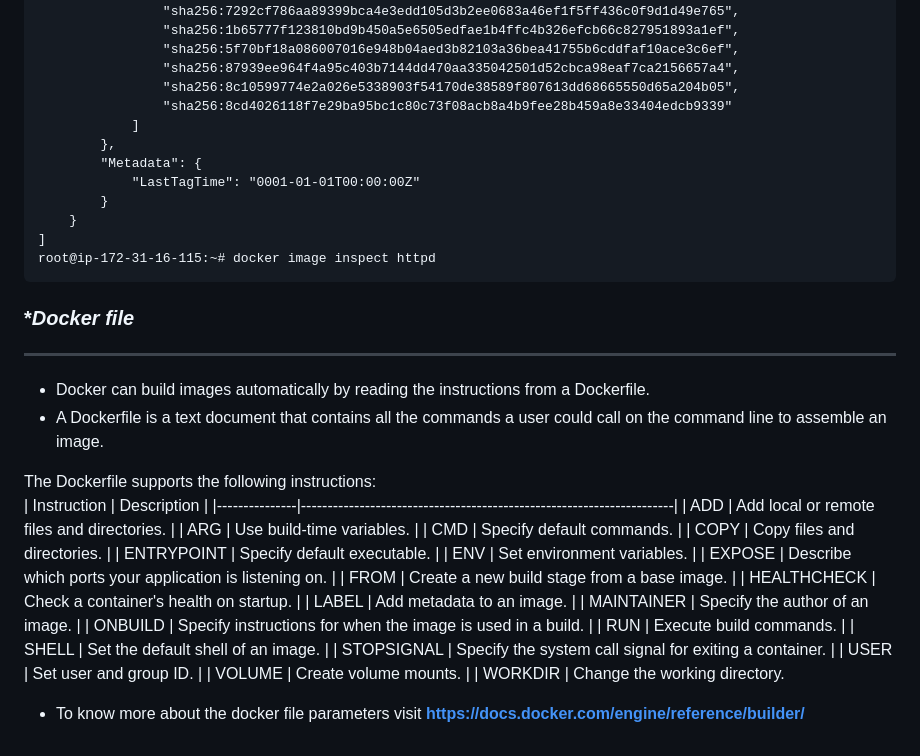
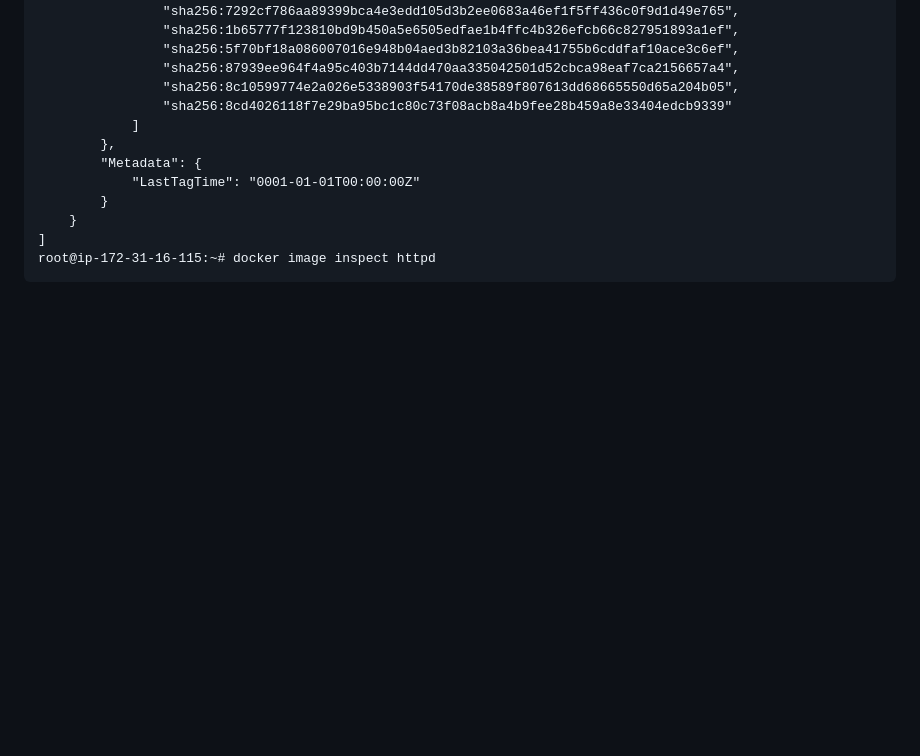
Before and after one commit to Shriram-s-DevOps-Notes/Docker, a Markdown page: Documents/Docker_Images/Docker_image.md, the part around the change. GitHub-like rendering; blank space fills up the shorter version.

````diff
--- a/Documents/Docker_Images/Docker_image.md
+++ b/Documents/Docker_Images/Docker_image.md
@@ -245,32 +245,3 @@ root@ip-172-31-16-115:~# docker image inspect httpd
 ]
 root@ip-172-31-16-115:~# docker image inspect httpd
 ```
-
-### **Docker file*
----
-- Docker can build images automatically by reading the instructions from a Dockerfile.
-- A Dockerfile is a text document that contains all the commands a user could call on the command line to assemble an image.
-
- The Dockerfile supports the following instructions:
-| Instruction   | Description                                                          |
-|---------------|----------------------------------------------------------------------|
-| ADD           | Add local or remote files and directories.                          |
-| ARG           | Use build-time variables.                                            |
-| CMD           | Specify default commands.                                            |
-| COPY          | Copy files and directories.                                          |
-| ENTRYPOINT    | Specify default executable.                                          |
-| ENV           | Set environment variables.                                           |
-| EXPOSE        | Describe which ports your application is listening on.              |
-| FROM          | Create a new build stage from a base image.                          |
-| HEALTHCHECK   | Check a container's health on startup.                               |
-| LABEL         | Add metadata to an image.                                            |
-| MAINTAINER    | Specify the author of an image.                                      |
-| ONBUILD       | Specify instructions for when the image is used in a build.         |
-| RUN           | Execute build commands.                                              |
-| SHELL         | Set the default shell of an image.                                   |
-| STOPSIGNAL    | Specify the system call signal for exiting a container.              |
-| USER          | Set user and group ID.                                               |
-| VOLUME        | Create volume mounts.                                                |
-| WORKDIR       | Change the working directory.
-
-- To know more about the docker file parameters visit **https://docs.docker.com/engine/reference/builder/**
````
